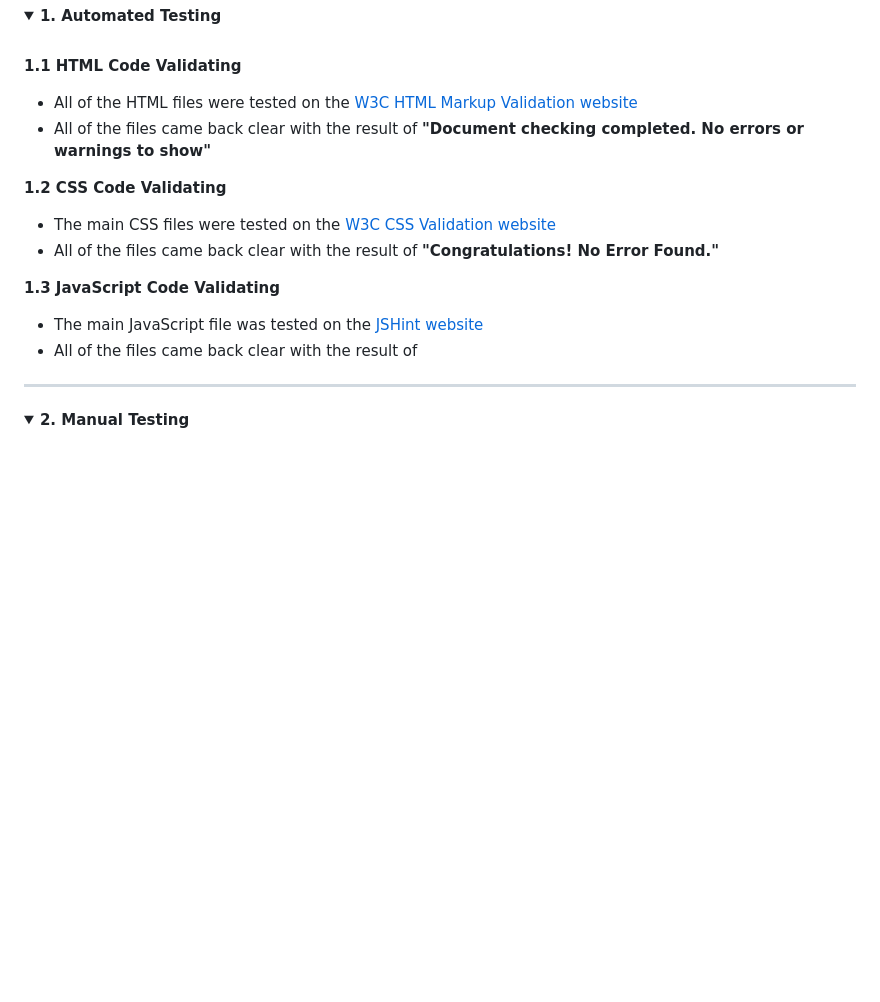
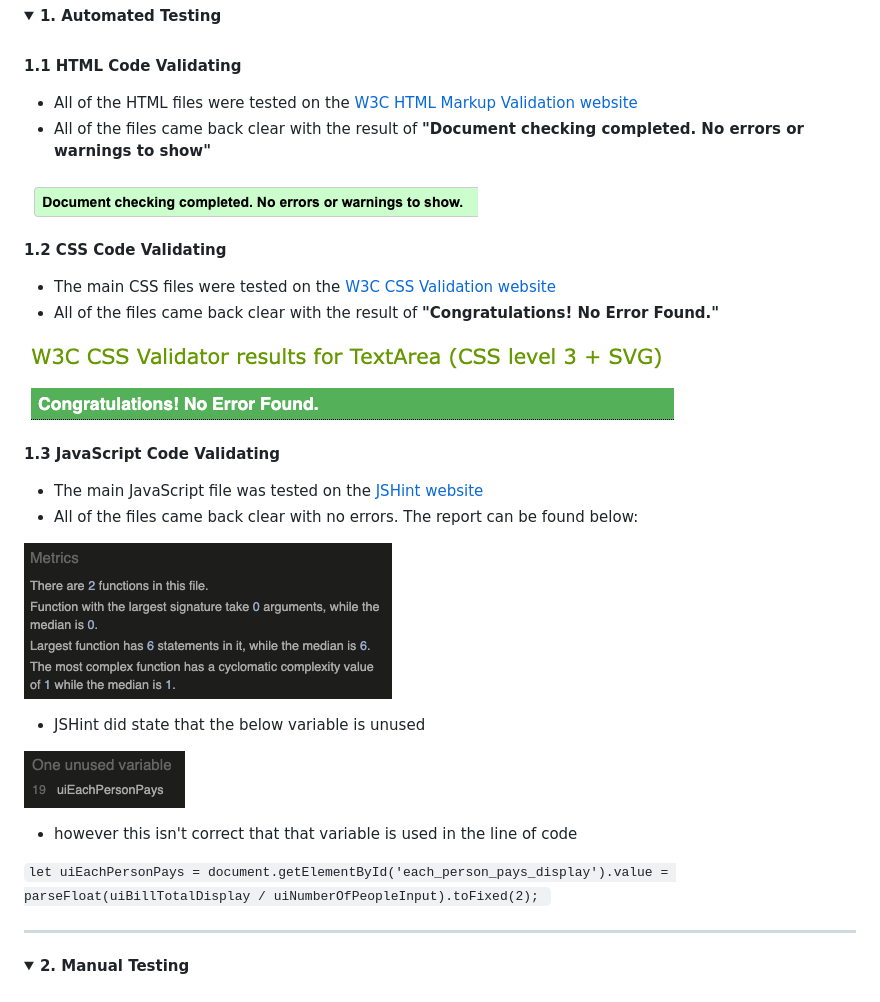
Before and after one commit to smcgdub/JS-Tip-Calculator, a Markdown page: testing.md, the part around the change. Rendered like a GitHub page; pictures changed too: assets/images/css_code_test.png (added), assets/images/html_code_test.png (added), assets/images/jshint_metrics.png (added); folded sections open; blank space fills up the shorter version.

Commit message:
Completed the HTML & CSS testing sections in the readme.md file

```diff
--- a/testing.md
+++ b/testing.md
@@ -29,14 +29,30 @@
 * All of the HTML files were tested on the [W3C HTML Markup Validation website](https://validator.w3.org/)
 * All of the files came back clear with the result of **"Document checking completed. No errors or warnings to show"**
 
+![No errors found HTML](assets/images/html_code_test.png)
+
 **1.2 CSS Code Validating**
 
 * The main CSS files were tested on the [W3C CSS  Validation website](https://jigsaw.w3.org/css-validator/)
 * All of the files came back clear with the result of **"Congratulations! No Error Found."**
 
+![No errors found CSS](assets/images/css_code_test.png)
+
 **1.3 JavaScript Code Validating**
 * The main JavaScript file was tested on the [JSHint website](https://jshint.com/)
-* All of the files came back clear with the result of
+* All of the files came back clear with no errors. The report can be found below:
+
+![JSHint Metrics](assets/images/jshint_metrics.png)
+
+* JSHint did state that the below variable is unused
+
+![JSHint Unused variable](assets/images/jshint_variable.png)
+
+* however this isn't correct that that variable is used in the line of code <br>
+
+`let uiEachPersonPays = document.getElementById('each_person_pays_display').value = parseFloat(uiBillTotalDisplay / uiNumberOfPeopleInput).toFixed(2);
+`
+
 </details>
 
 <hr>
```
